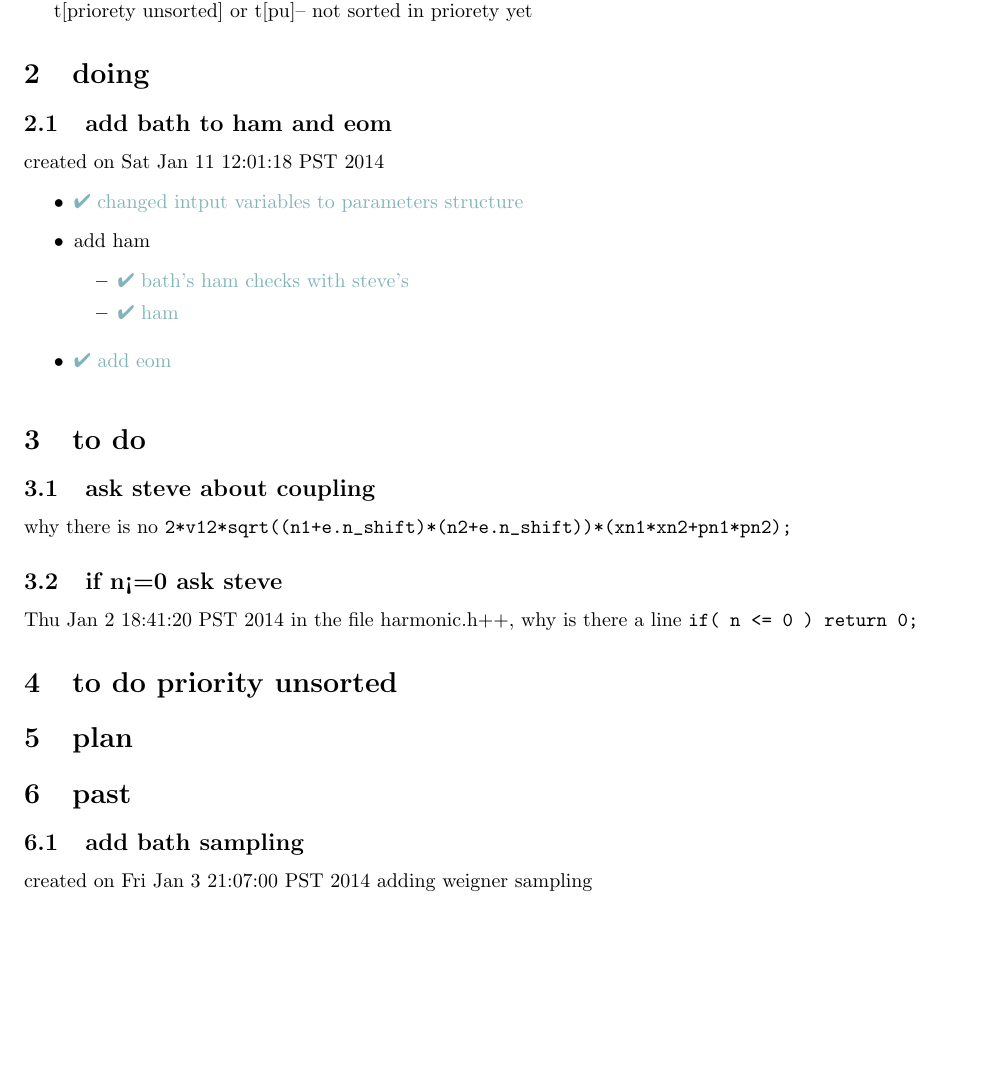
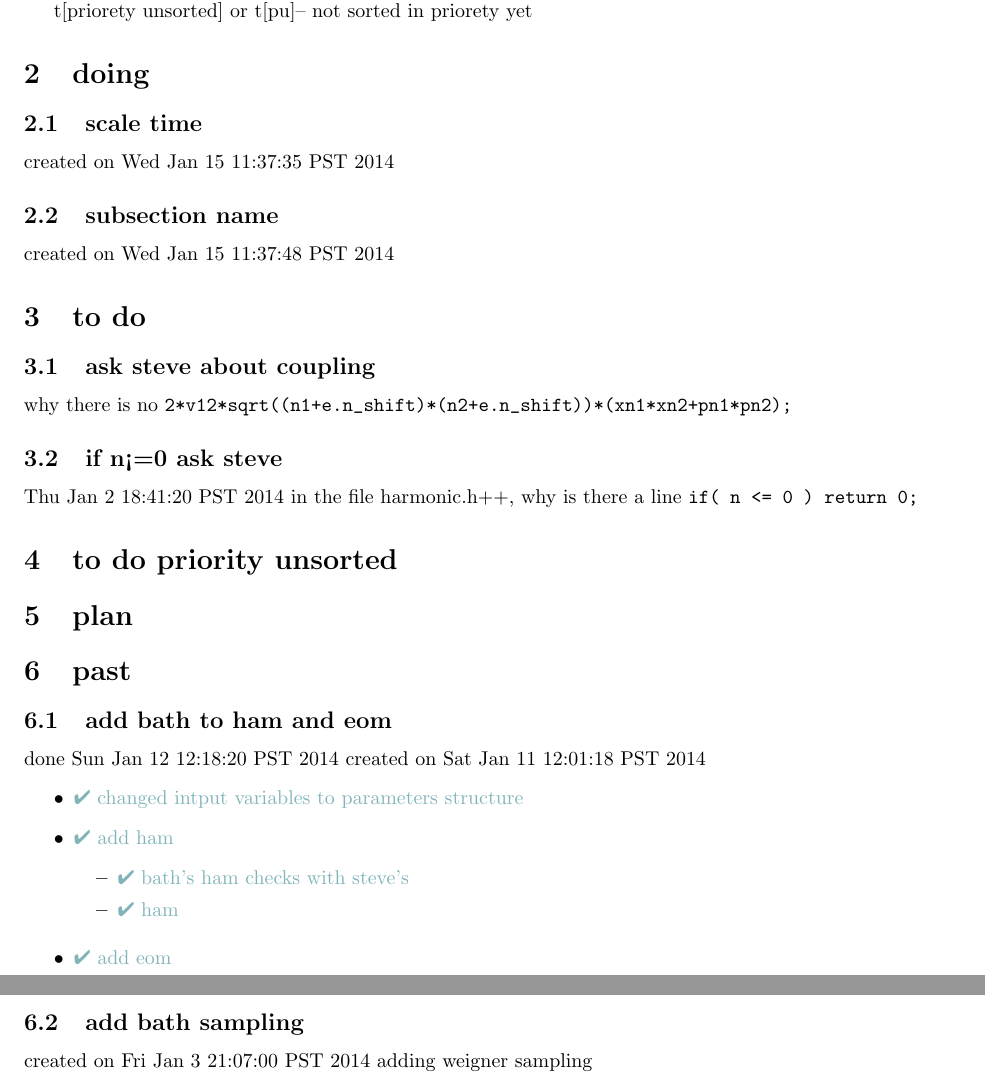
Before and after one commit to kirilligum/qcmm, a LaTeX document (notes.tex): part of page 1 of 2 before the commit and two parts of pages 1 and 2 of 2 after it, the two joined at a grey line, cut so that both start at the same text, the shorter picture padded with empty space. Compiled offline with pdfLaTeX.

Commit message:
first commit

```diff
--- a/notes.tex
+++ b/notes.tex
@@ -34,19 +34,16 @@ t[...] for tags
 t[priorety unsorted] or t[pu]-- not sorted in priorety yet
 
 \section{doing}
-\subsection{add bath to ham and eom}
-created on Sat Jan 11 12:01:18 PST 2014
-\label{sub:add_bath_to_ham_and_eom}
-\begin{itemize}
-  \item \done changed intput variables to parameters structure
-  \item add ham
-    \begin{itemize}
-      \item \done bath's ham checks with steve's
-      \item \done ham
-    \end{itemize}
-  \item \done add eom
-\end{itemize}
-% subsection add_bath_to_ham_and_eom (end)
+\subsection{scale time}
+created on Wed Jan 15 11:37:35 PST 2014
+\label{sub:scale_time}
+
+% subsection scale_time (end)
+\subsection{subsection name}
+created on Wed Jan 15 11:37:48 PST 2014
+\label{sub:subsection_name}
+
+% subsection subsection_name (end)
 \section{to do}
 \subsection{ask steve about coupling}
 \label{sub:ask_steve_about_coupling}
@@ -59,7 +56,21 @@ in the file harmonic.h++, why is there a line \verb`if( n <= 0 ) return 0;`
 % subsection if_n_0_ask_steve (end)
 \section{to do priority unsorted}
 \section{plan}
-\section{past}
+\section{past} %%%%%%%%%%%%%%%%%%%%%%%%%%%%%%%%%%%%%%%%%%%%%%%%%%%%%%%
+\subsection{add bath to ham and eom}
+done Sun Jan 12 12:18:20 PST 2014
+created on Sat Jan 11 12:01:18 PST 2014
+\label{sub:add_bath_to_ham_and_eom}
+\begin{itemize}
+  \item \done changed intput variables to parameters structure
+  \item \done add ham
+    \begin{itemize}
+      \item \done bath's ham checks with steve's
+      \item \done ham
+    \end{itemize}
+  \item \done add eom
+\end{itemize}
+% subsection add_bath_to_ham_and_eom (end)
 \subsection{add bath sampling}
 created on Fri Jan  3 21:07:00 PST 2014
 \label{sub:add_bath}
```
Also changed, not shown: README.md (added), 2 other files.
